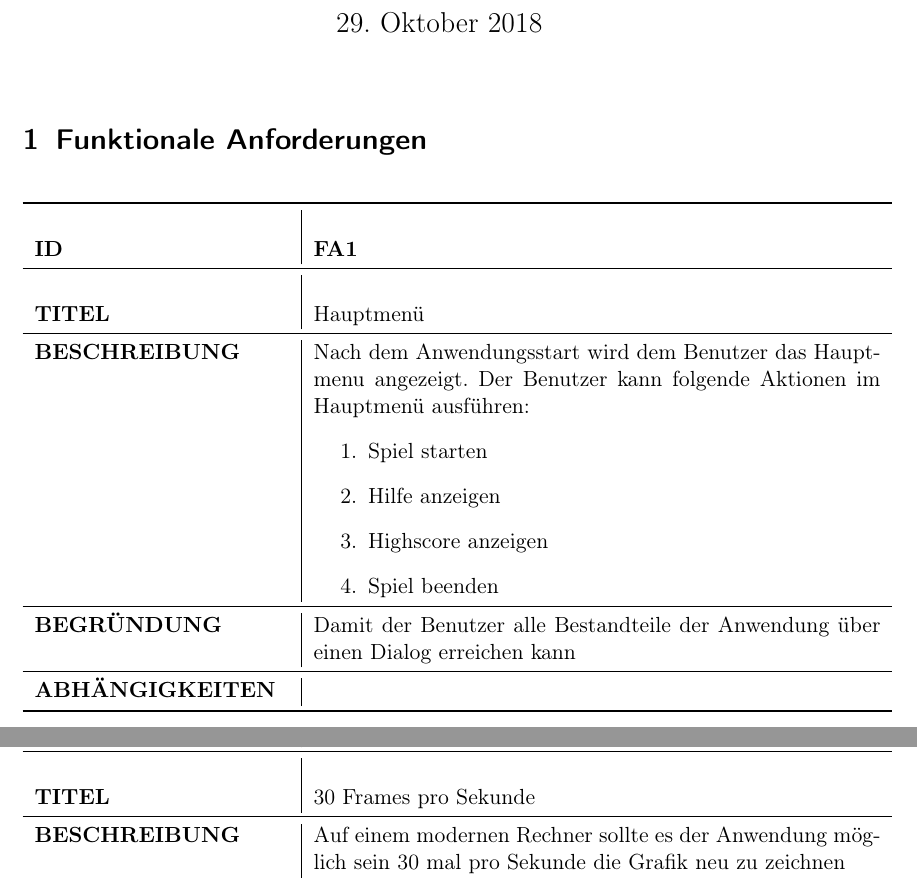
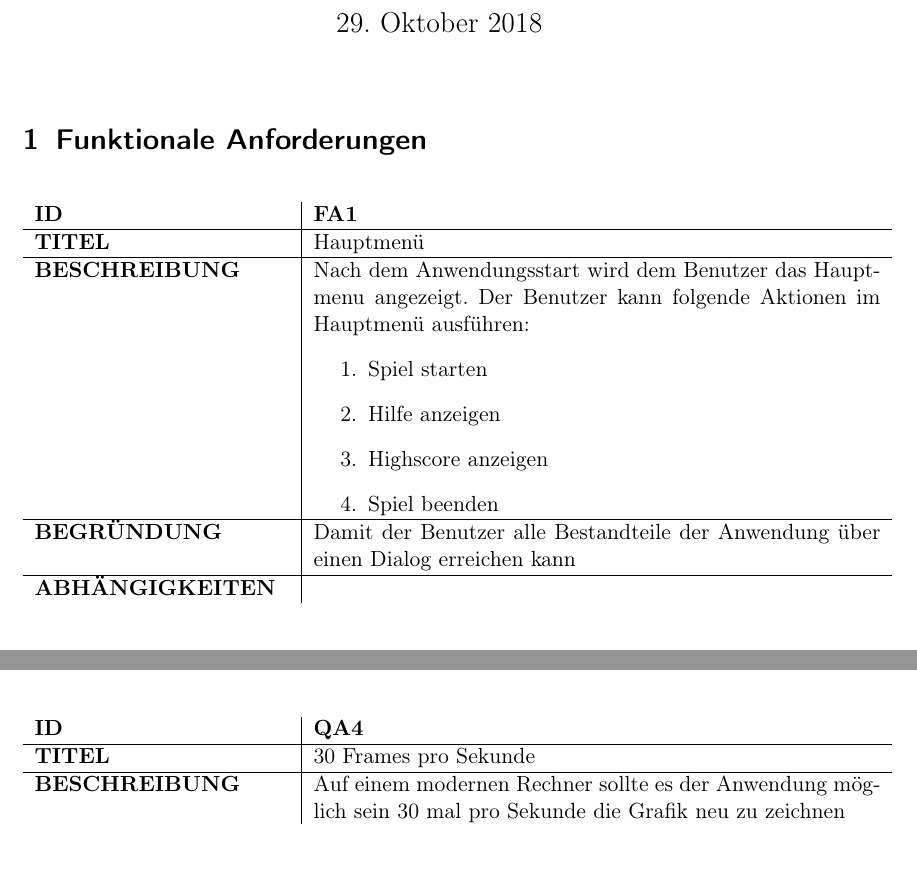
Before and after one commit to aul12/SoPra, a LaTeX document (Blatt01/main.tex): two parts of pages 1 and 9 of 9 before the commit and two parts of pages 1 and 6 of 6 after it, joined at a grey line, cut so that both start at the same text, the shorter picture padded with empty space. Compiled offline with pdfLaTeX.

Commit message:
Layout wie im Pflichtenheft

```diff
--- a/Blatt01/main.tex
+++ b/Blatt01/main.tex
@@ -24,17 +24,18 @@
     \begin{table}[H]
         \centering
         \begin{tabular}{p{4.5cm}|p{10cm}}
-            \toprule \\
-            \textbf{ID} & \textbf{#1} \\
-            \midrule \\
-            \textbf{TITEL} & #2 \\
-            \midrule
-            \textbf{BESCHREIBUNG} & #3 \\
-            \midrule
-            \textbf{BEGRÜNDUNG} & #4 \\
-            \midrule
-            \textbf{ABHÄNGIGKEITEN} & #5 \\
-            \bottomrule
+            %\hline
+            %\toprule \\
+            \textbf{ID} & \textbf{#1} \\ \hline
+            %\midrule \\
+            \textbf{TITEL} & #2 \\ \hline
+            %\midrule
+            \textbf{BESCHREIBUNG} & #3 \\ \hline
+            %\midrule
+            \textbf{BEGRÜNDUNG} & #4 \\ \hline
+            %\midrule
+            \textbf{ABHÄNGIGKEITEN} & #5 \\ %\hline
+            %\bottomrule
         \end{tabular}
     \end{table}
 }
```
